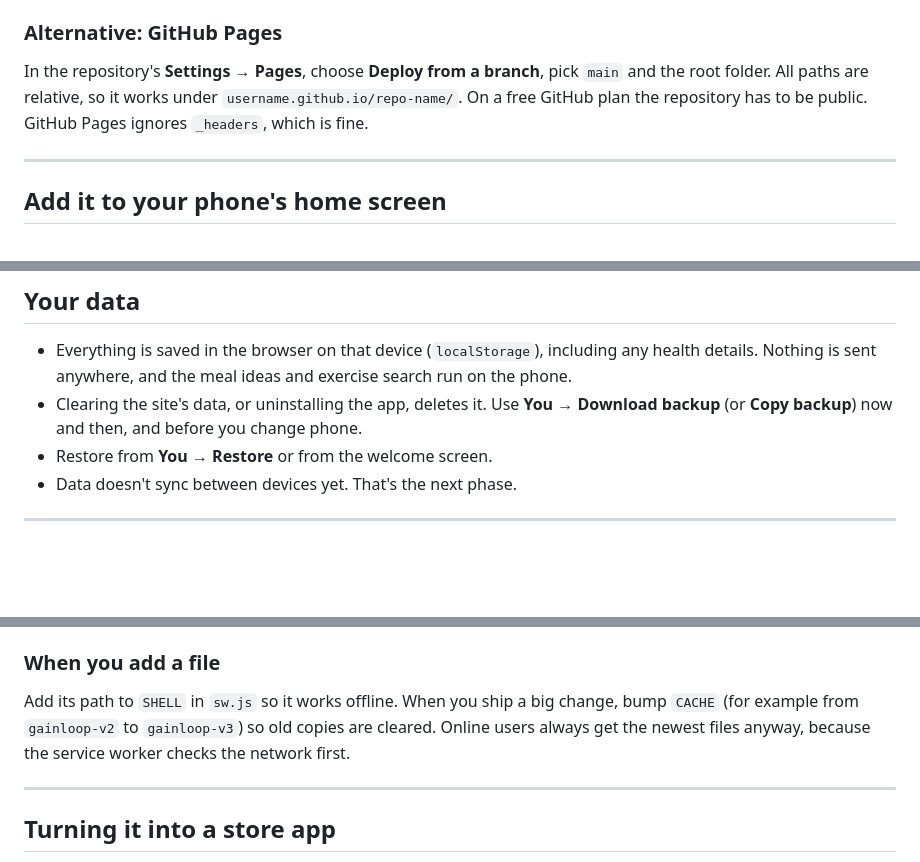
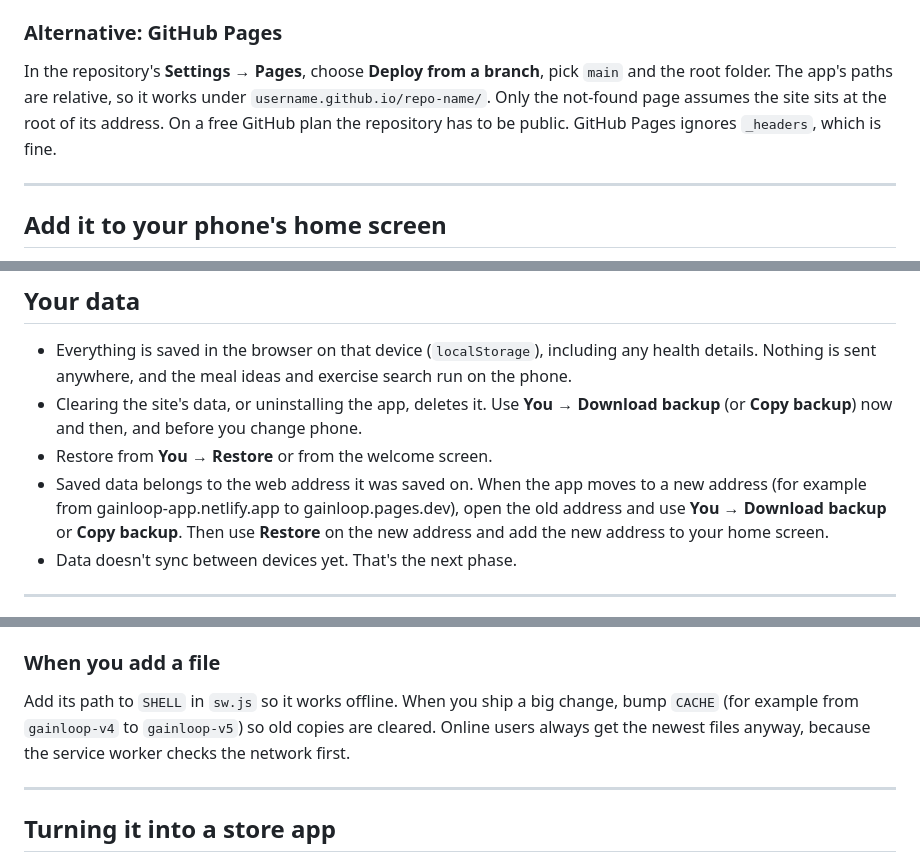
Before and after one commit to zarshadshah/gainloop, a Markdown page: README.md, 3 parts joined by grey strips. Drawn GitHub-style; blank space fills up the shorter version.

```diff
--- a/README.md
+++ b/README.md
@@ -57,7 +68,7 @@ To update it later, drag the changed folder onto the drop zone on your project's
 
 ### Alternative: GitHub Pages
 
-In the repository's **Settings → Pages**, choose **Deploy from a branch**, pick `main` and the root folder. All paths are relative, so it works under `username.github.io/repo-name/`. On a free GitHub plan the repository has to be public. GitHub Pages ignores `_headers`, which is fine.
+In the repository's **Settings → Pages**, choose **Deploy from a branch**, pick `main` and the root folder. The app's paths are relative, so it works under `username.github.io/repo-name/`. Only the not-found page assumes the site sits at the root of its address. On a free GitHub plan the repository has to be public. GitHub Pages ignores `_headers`, which is fine.
 
 ---
 
@@ -75,6 +86,7 @@ On iPhone the home-screen app keeps its own data, separate from Safari. Set up i
 - Everything is saved in the browser on that device (`localStorage`), including any health details. Nothing is sent anywhere, and the meal ideas and exercise search run on the phone.
 - Clearing the site's data, or uninstalling the app, deletes it. Use **You → Download backup** (or **Copy backup**) now and then, and before you change phone.
 - Restore from **You → Restore** or from the welcome screen.
+- Saved data belongs to the web address it was saved on. When the app moves to a new address (for example from gainloop-app.netlify.app to gainloop.pages.dev), open the old address and use **You → Download backup** or **Copy backup**. Then use **Restore** on the new address and add the new address to your home screen.
 - Data doesn't sync between devices yet. That's the next phase.
 
 ---
@@ -132,7 +145,7 @@ In Codespaces, open the forwarded port 8080. Edit a file, save, refresh.
 
 ### When you add a file
 
-Add its path to `SHELL` in `sw.js` so it works offline. When you ship a big change, bump `CACHE` (for example from `gainloop-v2` to `gainloop-v3`) so old copies are cleared. Online users always get the newest files anyway, because the service worker checks the network first.
+Add its path to `SHELL` in `sw.js` so it works offline. When you ship a big change, bump `CACHE` (for example from `gainloop-v4` to `gainloop-v5`) so old copies are cleared. Online users always get the newest files anyway, because the service worker checks the network first.
 
 ---
 
```
Also changed, not shown: other parts of README.md (+19 -2 lines).
